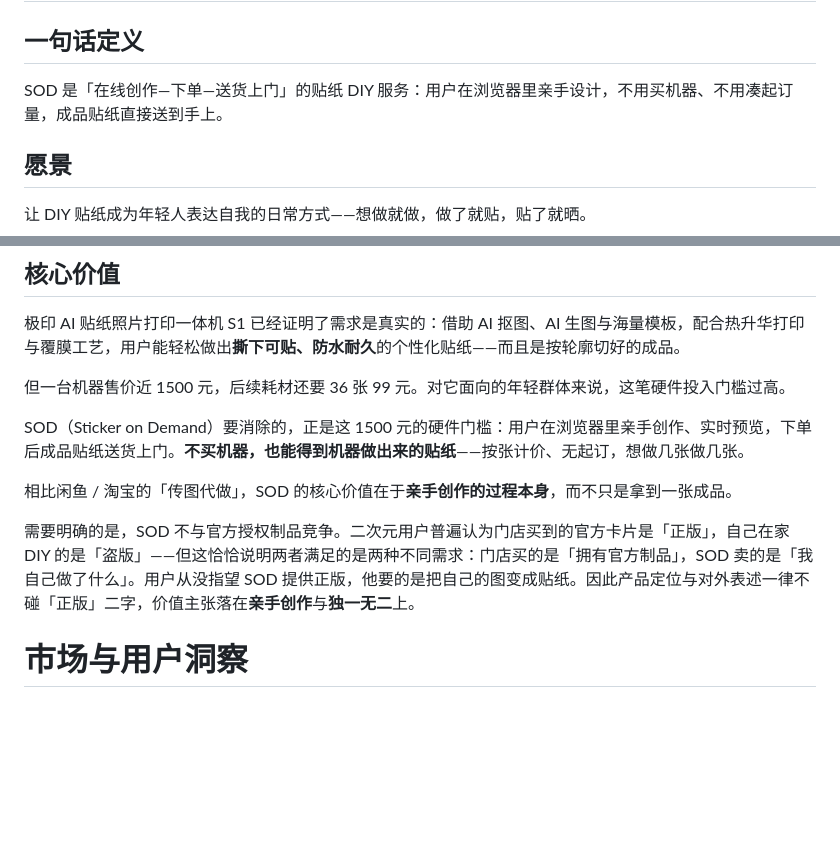
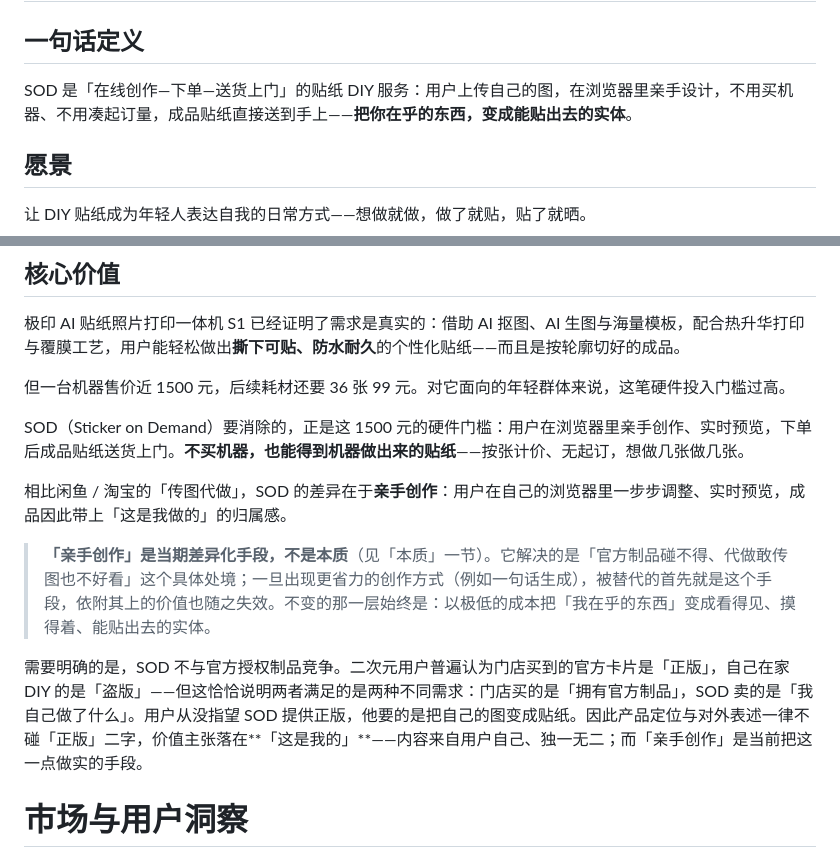
Before and after one commit to shengnanxiang/stickerondemand, a Markdown page: SOD.md, 2 parts joined by grey strips. Drawn GitHub-style; blank space fills up the shorter version.

```diff
--- a/SOD.md
+++ b/SOD.md
@@ -4,7 +55,7 @@
 
 ## 一句话定义
 
-SOD 是「在线创作—下单—送货上门」的贴纸 DIY 服务：用户在浏览器里亲手设计，不用买机器、不用凑起订量，成品贴纸直接送到手上。
+SOD 是「在线创作—下单—送货上门」的贴纸 DIY 服务：用户上传自己的图，在浏览器里亲手设计，不用买机器、不用凑起订量，成品贴纸直接送到手上——**把你在乎的东西，变成能贴出去的实体**。
 
 ## 愿景
 
@@ -18,9 +69,11 @@ SOD 是「在线创作—下单—送货上门」的贴纸 DIY 服务：用户
 
 SOD（Sticker on Demand）要消除的，正是这 1500 元的硬件门槛：用户在浏览器里亲手创作、实时预览，下单后成品贴纸送货上门。**不买机器，也能得到机器做出来的贴纸**——按张计价、无起订，想做几张做几张。
 
-相比闲鱼 / 淘宝的「传图代做」，SOD 的核心价值在于**亲手创作的过程本身**，而不只是拿到一张成品。
+相比闲鱼 / 淘宝的「传图代做」，SOD 的差异在于**亲手创作**：用户在自己的浏览器里一步步调整、实时预览，成品因此带上「这是我做的」的归属感。
 
-需要明确的是，SOD 不与官方授权制品竞争。二次元用户普遍认为门店买到的官方卡片是「正版」，自己在家 DIY 的是「盗版」——但这恰恰说明两者满足的是两种不同需求：门店买的是「拥有官方制品」，SOD 卖的是「我自己做了什么」。用户从没指望 SOD 提供正版，他要的是把自己的图变成贴纸。因此产品定位与对外表述一律不碰「正版」二字，价值主张落在**亲手创作**与**独一无二**上。
+> **「亲手创作」是当期差异化手段，不是本质**（见「本质」一节）。它解决的是「官方制品碰不得、代做敢传图也不好看」这个具体处境；一旦出现更省力的创作方式（例如一句话生成），被替代的首先就是这个手段，依附其上的价值也随之失效。不变的那一层始终是：以极低的成本把「我在乎的东西」变成看得见、摸得着、能贴出去的实体。
+
+需要明确的是，SOD 不与官方授权制品竞争。二次元用户普遍认为门店买到的官方卡片是「正版」，自己在家 DIY 的是「盗版」——但这恰恰说明两者满足的是两种不同需求：门店买的是「拥有官方制品」，SOD 卖的是「我自己做了什么」。用户从没指望 SOD 提供正版，他要的是把自己的图变成贴纸。因此产品定位与对外表述一律不碰「正版」二字，价值主张落在**「这是我的」**——内容来自用户自己、独一无二；而「亲手创作」是当前把这一点做实的手段。
 
 # 市场与用户洞察
 
```
Also changed, not shown: other parts of SOD.md (+51 -0 lines), .codebuddy/plans/SOD_定位文档_补写_本质_并校正核心表述_18f30209.md (added, +71 -0 lines).
